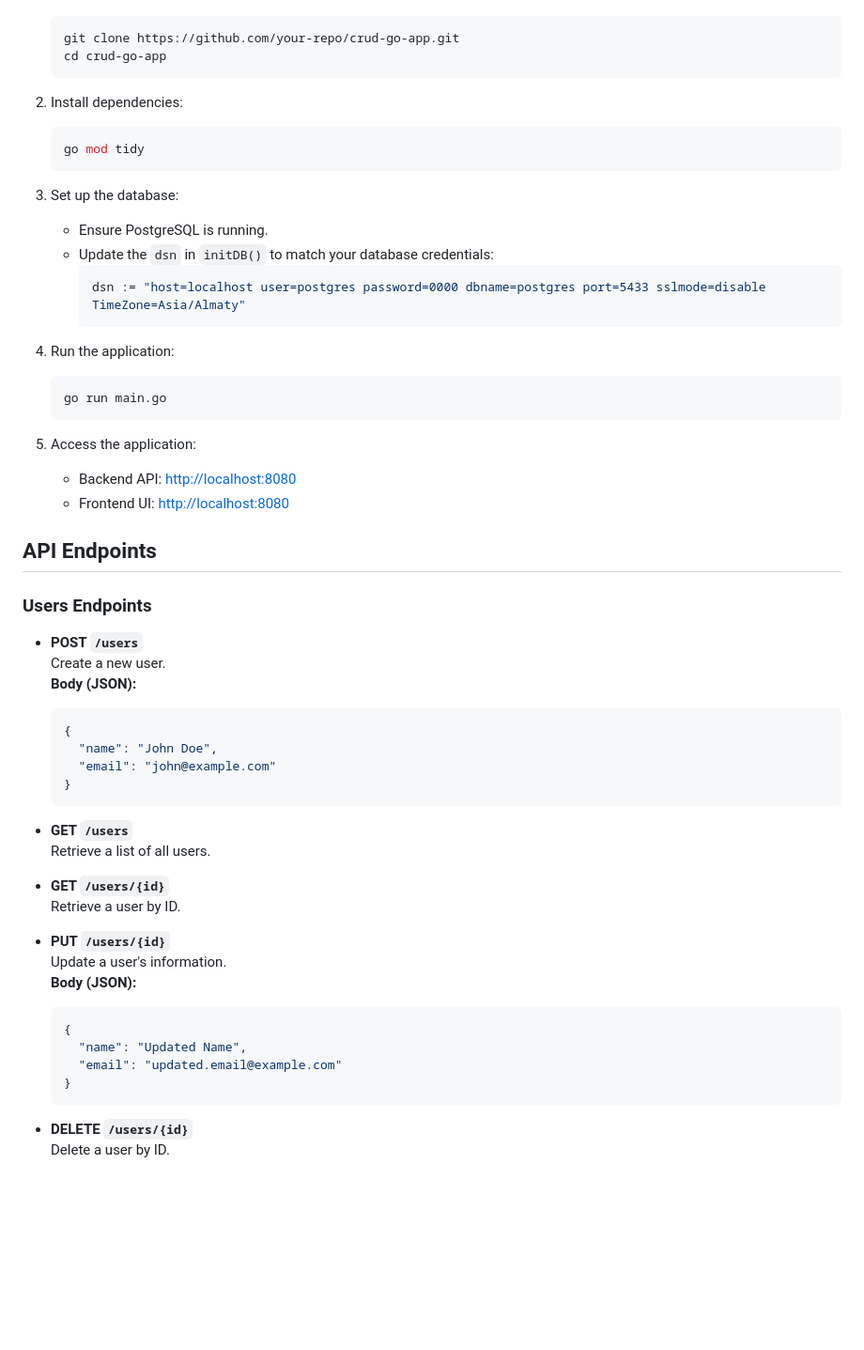
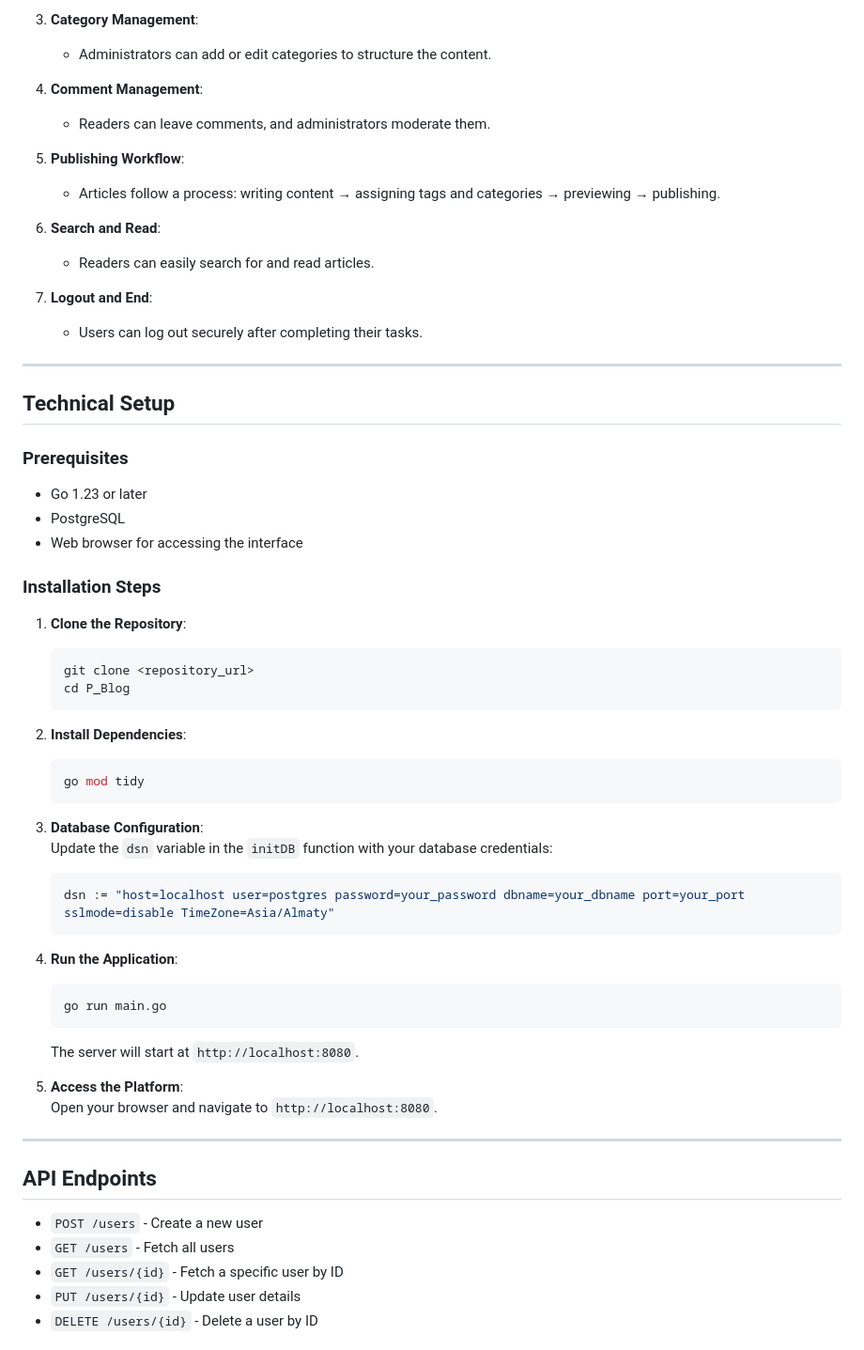
Before and after one commit to Sekarfo/P_blog, a Markdown page: README.md, the part around the change printed below. Shown: that part at 94% size. Rendered like a GitHub page; blank space fills up the shorter version.

````diff
--- a/README.md
+++ b/README.md
@@ -22,57 +71,62 @@ This project is a basic **CRUD (Create, Read, Update, Delete)** web application
+3. **Category Management**:
+   - Administrators can add or edit categories to structure the content.
+
+4. **Comment Management**:
+   - Readers can leave comments, and administrators moderate them.
+
+5. **Publishing Workflow**:
+   - Articles follow a process: writing content → assigning tags and categories → previewing → publishing.
+
+6. **Search and Read**:
+   - Readers can easily search for and read articles.
+
+7. **Logout and End**:
+   - Users can log out securely after completing their tasks.
+
+---
+
+## Technical Setup
+
+### Prerequisites
+- Go 1.23 or later
+- PostgreSQL
+- Web browser for accessing the interface
+
+### Installation Steps
+
+1. **Clone the Repository**:
    ```bash
-   git clone https://github.com/your-repo/crud-go-app.git
-   cd crud-go-app
+   git clone <repository_url>
+   cd P_Blog
    ```
 
-2. Install dependencies:
+2. **Install Dependencies**:
    ```bash
    go mod tidy
    ```
 
-3. Set up the database:
-   - Ensure PostgreSQL is running.
-   - Update the `dsn` in `initDB()` to match your database credentials:
-     ```go
-     dsn := "host=localhost user=postgres password=0000 dbname=postgres port=5433 sslmode=disable TimeZone=Asia/Almaty"
-     ```
+3. **Database Configuration**:
+   Update the `dsn` variable in the `initDB` function with your database credentials:
+   ```go
+   dsn := "host=localhost user=postgres password=your_password dbname=your_dbname port=your_port sslmode=disable TimeZone=Asia/Almaty"
+   ```
 
-4. Run the application:
+4. **Run the Application**:
    ```bash
    go run main.go
    ```
+   The server will start at `http://localhost:8080`.
 
-5. Access the application:
-   - Backend API: [http://localhost:8080](http://localhost:8080)
-   - Frontend UI: [http://localhost:8080](http://localhost:8080)
+5. **Access the Platform**:
+   Open your browser and navigate to `http://localhost:8080`.
+
+---
 
 ## API Endpoints
-### Users Endpoints
-- **POST `/users`**
-  Create a new user.
-  **Body (JSON):**
-  ```json
-  {
-    "name": "John Doe",
-    "email": "john@example.com"
-  }
-  ```
 
-- **GET `/users`**
-  Retrieve a list of all users.
+- `POST /users` - Create a new user
+- `GET /users` - Fetch all users
+- `GET /users/{id}` - Fetch a specific user by ID
+- `PUT /users/{id}` - Update user details
+- `DELETE /users/{id}` - Delete a user by ID
 
-- **GET `/users/{id}`**
-  Retrieve a user by ID.
-
-- **PUT `/users/{id}`**
-  Update a user's information.
-  **Body (JSON):**
-  ```json
-  {
-    "name": "Updated Name",
-    "email": "updated.email@example.com"
-  }
-  ```
-
-- **DELETE `/users/{id}`**
-  Delete a user by ID.
-
````
Also changed, not shown: other parts of README.md (+94 -64 lines).
